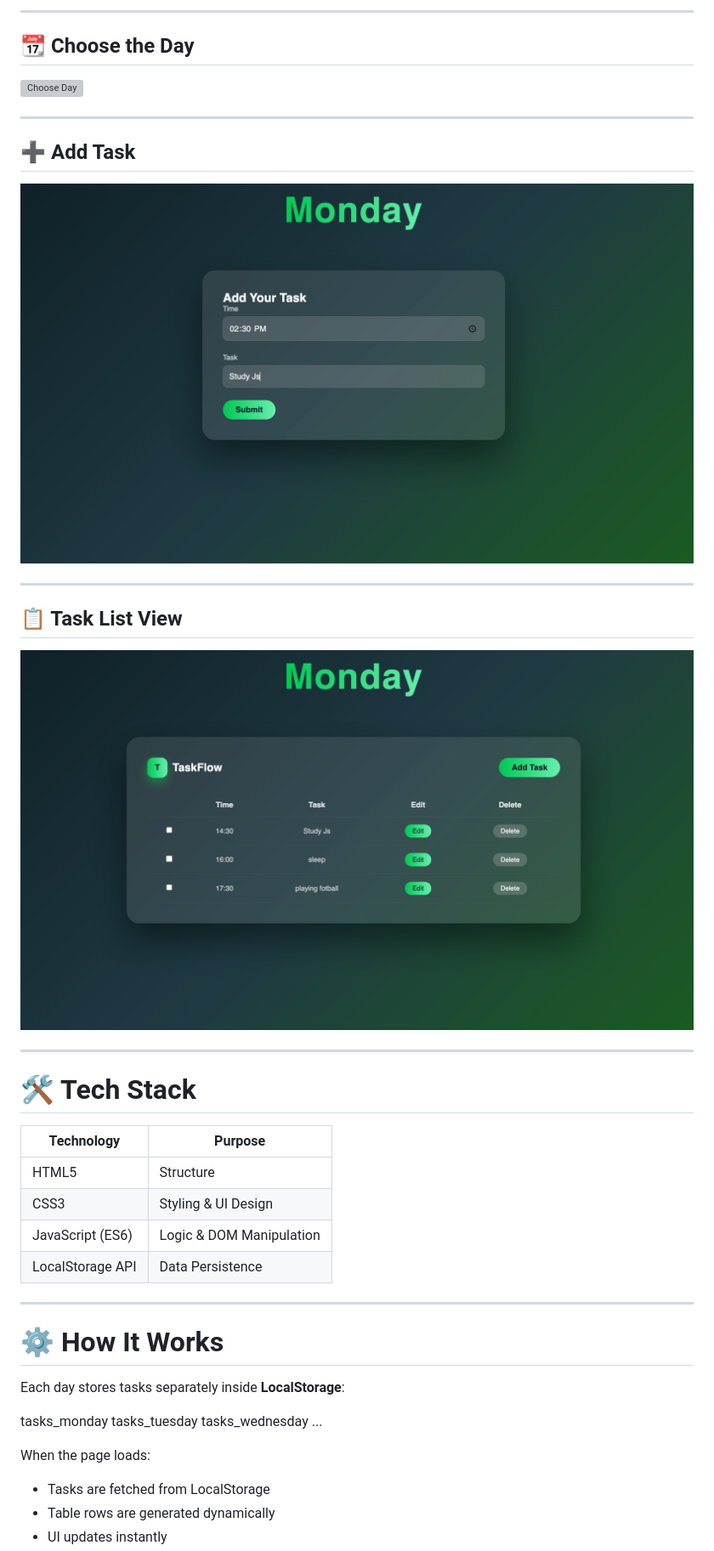
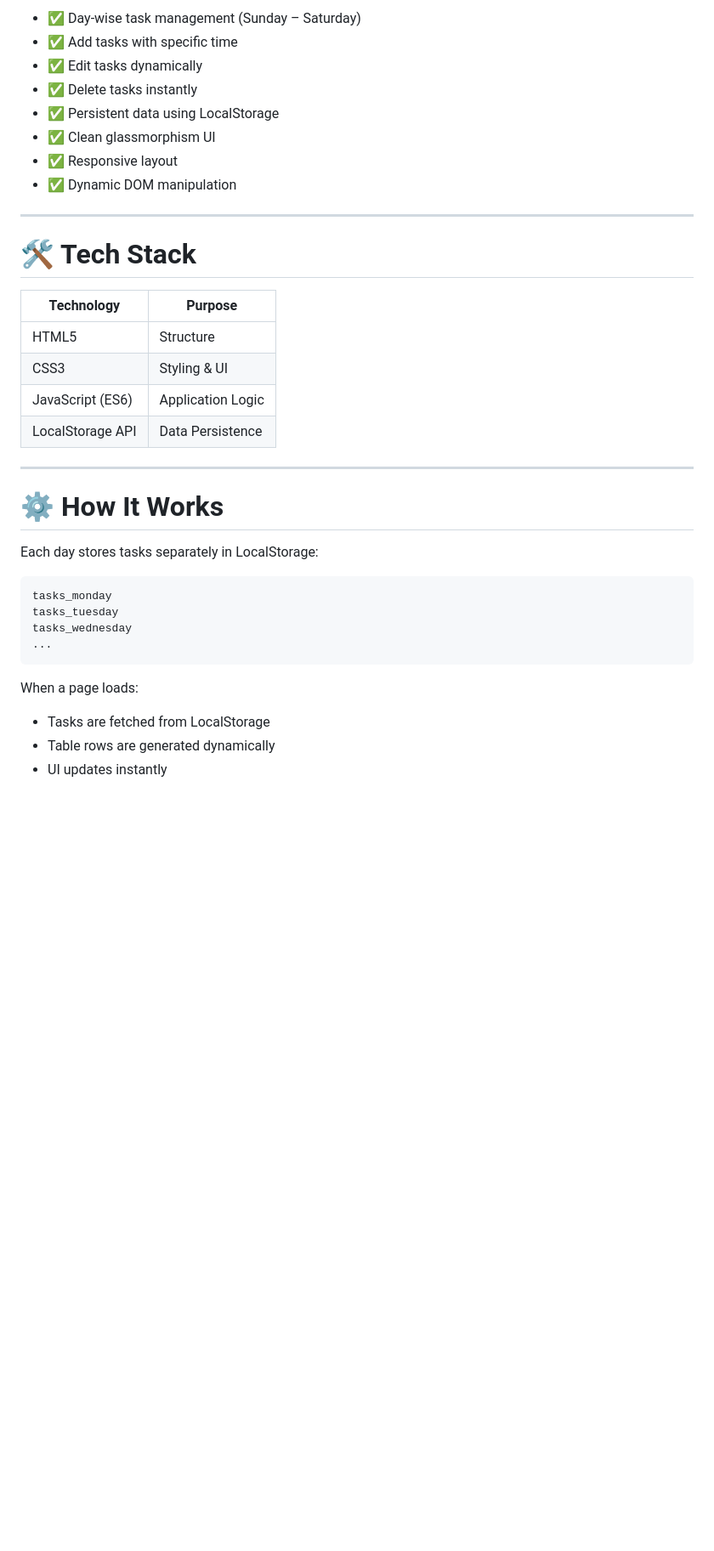
Before and after one commit to Akash-Wakade-7008-alt/To-do-list-2.0, a Markdown page: README.md, the part around one of its changes. Shown at 85% size. Drawn GitHub-style; blank space fills up the shorter version; grey boxes are pictures that could not be loaded.

````diff
--- a/README.md
+++ b/README.md
@@ -52,17 +47,11 @@ https://your-username.github.io/taskflow/
----
-
-## 📆 Choose the Day
-![Choose Day](assets/Preview-2.png)
-
----
-
-## ➕ Add Task
-![Add Task](assets/Preview-3.png)
-
----
-
-## 📋 Task List View
-![Task List](assets/Preview-4.png)
+- ✅ Day-wise task management (Sunday – Saturday)
+- ✅ Add tasks with specific time
+- ✅ Edit tasks dynamically
+- ✅ Delete tasks instantly
+- ✅ Persistent data using LocalStorage
+- ✅ Clean glassmorphism UI
+- ✅ Responsive layout
+- ✅ Dynamic DOM manipulation
 
 ---
 
@@ -71,24 +60,25 @@ https://your-username.github.io/taskflow/
 | Technology | Purpose |
 |------------|----------|
 | HTML5 | Structure |
-| CSS3 | Styling & UI Design |
-| JavaScript (ES6) | Logic & DOM Manipulation |
+| CSS3 | Styling & UI |
+| JavaScript (ES6) | Application Logic |
 | LocalStorage API | Data Persistence |
 
 ---
 
 # ⚙️ How It Works
 
-Each day stores tasks separately inside **LocalStorage**:
+Each day stores tasks separately in LocalStorage:
 
-
+```
 tasks_monday
 tasks_tuesday
 tasks_wednesday
 ...
+```
 
+When a page loads:
 
-When the page loads:
 - Tasks are fetched from LocalStorage
 - Table rows are generated dynamically
 - UI updates instantly
````
Also changed, not shown: other parts of README.md (+66 -74 lines).
